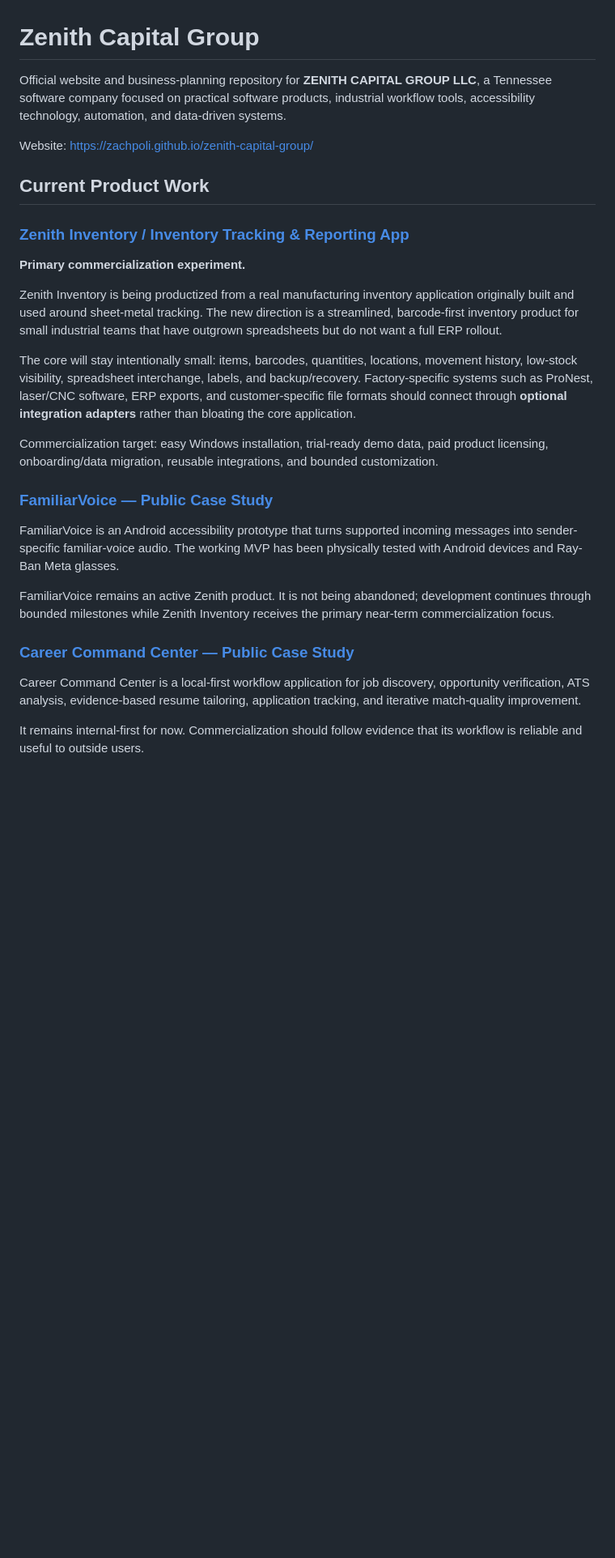
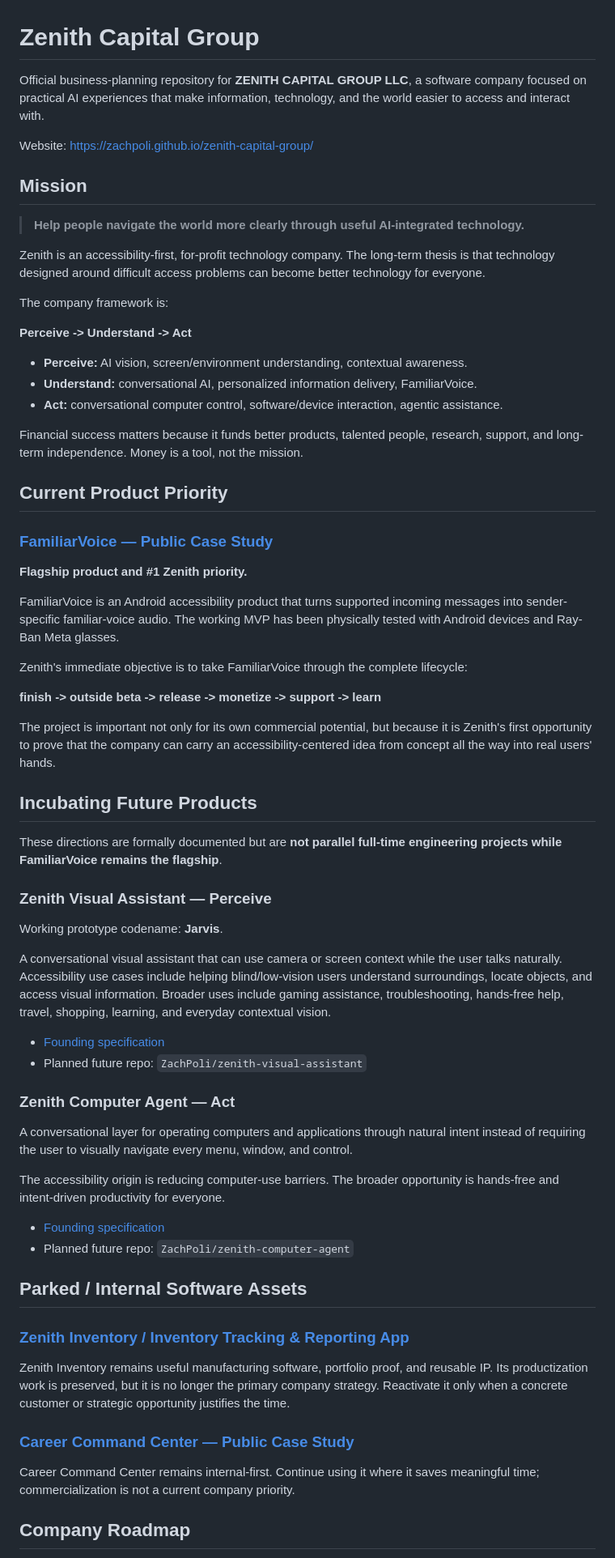
Before and after one commit to ZachPoli/zenith-capital-group, a Markdown page: README.md, the part around one of its changes. Shown at 81% size. Drawn GitHub-style; blank space fills up the shorter version.

Commit message:
Align Zenith README with accessibility-first AI mission

```diff
--- a/README.md
+++ b/README.md
@@ -1,30 +1,70 @@
 # Zenith Capital Group
 
-Official website and business-planning repository for **ZENITH CAPITAL GROUP LLC**, a Tennessee software company focused on practical software products, industrial workflow tools, accessibility technology, automation, and data-driven systems.
+Official business-planning repository for **ZENITH CAPITAL GROUP LLC**, a software company focused on practical AI experiences that make information, technology, and the world easier to access and interact with.
 
 Website: <https://zachpoli.github.io/zenith-capital-group/>
 
-## Current Product Work
+## Mission
+
+> **Help people navigate the world more clearly through useful AI-integrated technology.**
+
+Zenith is an accessibility-first, for-profit technology company. The long-term thesis is that technology designed around difficult access problems can become better technology for everyone.
+
+The company framework is:
+
+**Perceive -> Understand -> Act**
+
+- **Perceive:** AI vision, screen/environment understanding, contextual awareness.
+- **Understand:** conversational AI, personalized information delivery, FamiliarVoice.
+- **Act:** conversational computer control, software/device interaction, agentic assistance.
+
+Financial success matters because it funds better products, talented people, research, support, and long-term independence. Money is a tool, not the mission.
+
+## Current Product Priority
+
+### [FamiliarVoice — Public Case Study](https://github.com/ZachPoli/ZachPoli/blob/main/projects/familiarvoice.md)
+
+**Flagship product and #1 Zenith priority.**
+
+FamiliarVoice is an Android accessibility product that turns supported incoming messages into sender-specific familiar-voice audio. The working MVP has been physically tested with Android devices and Ray-Ban Meta glasses.
+
+Zenith's immediate objective is to take FamiliarVoice through the complete lifecycle:
+
+**finish -> outside beta -> release -> monetize -> support -> learn**
+
+The project is important not only for its own commercial potential, but because it is Zenith's first opportunity to prove that the company can carry an accessibility-centered idea from concept all the way into real users' hands.
+
+## Incubating Future Products
+
+These directions are formally documented but are **not parallel full-time engineering projects while FamiliarVoice remains the flagship**.
+
+### Zenith Visual Assistant — Perceive
+
+Working prototype codename: **Jarvis**.
+
+A conversational visual assistant that can use camera or screen context while the user talks naturally. Accessibility use cases include helping blind/low-vision users understand surroundings, locate objects, and access visual information. Broader uses include gaming assistance, troubleshooting, hands-free help, travel, shopping, learning, and everyday contextual vision.
+
+- [Founding specification](docs/incubator/ZENITH_VISUAL_ASSISTANT.md)
+- Planned future repo: `ZachPoli/zenith-visual-assistant`
+
+### Zenith Computer Agent — Act
+
+A conversational layer for operating computers and applications through natural intent instead of requiring the user to visually navigate every menu, window, and control.
+
+The accessibility origin is reducing computer-use barriers. The broader opportunity is hands-free and intent-driven productivity for everyone.
+
+- [Founding specification](docs/incubator/ZENITH_COMPUTER_AGENT.md)
+- Planned future repo: `ZachPoli/zenith-computer-agent`
+
+## Parked / Internal Software Assets
 
 ### [Zenith Inventory / Inventory Tracking & Reporting App](https://github.com/ZachPoli/inventory-tracking-reporting-app)
 
-**Primary commercialization experiment.**
-
-Zenith Inventory is being productized from a real manufacturing inventory application originally built and used around sheet-metal tracking. The new direction is a streamlined, barcode-first inventory product for small industrial teams that have outgrown spreadsheets but do not want a full ERP rollout.
-
-The core will stay intentionally small: items, barcodes, quantities, locations, movement history, low-stock visibility, spreadsheet interchange, labels, and backup/recovery. Factory-specific systems such as ProNest, laser/CNC software, ERP exports, and customer-specific file formats should connect through **optional integration adapters** rather than bloating the core application.
-
-Commercialization target: easy Windows installation, trial-ready demo data, paid product licensing, onboarding/data migration, reusable integrations, and bounded customization.
-
-### [FamiliarVoice — Public Case Study](https://github.com/ZachPoli/ZachPoli/blob/main/projects/familiarvoice.md)
-
-FamiliarVoice is an Android accessibility prototype that turns supported incoming messages into sender-specific familiar-voice audio. The working MVP has been physically tested with Android devices and Ray-Ban Meta glasses.
-
-FamiliarVoice remains an active Zenith product. It is not being abandoned; development continues through bounded milestones while Zenith Inventory receives the primary near-term commercialization focus.
+Zenith Inventory remains useful manufacturing software, portfolio proof, and reusable IP. Its productization work is preserved, but it is no longer the primary company strategy. Reactivate it only when a concrete customer or strategic opportunity justifies the time.
 
 ### [Career Command Center — Public Case Study](https://github.com/ZachPoli/ZachPoli/blob/main/projects/career-command-center.md)
 
-Career Command Center is a local-first workflow application for job discovery, opportunity verification, ATS analysis, evidence-based resume tailoring, application tracking, and iterative match-quality improvement.
+Career Command Center remains internal-first. Continue using it where it saves meaningful time; commercialization is not a current company priority.
 
-It remains internal-first for now. Commercialization should follow evidence that its workflow is reliable and useful to outside users.
+## Company Roadmap
 
```
Also changed, not shown: other parts of README.md (+8 -13 lines).
